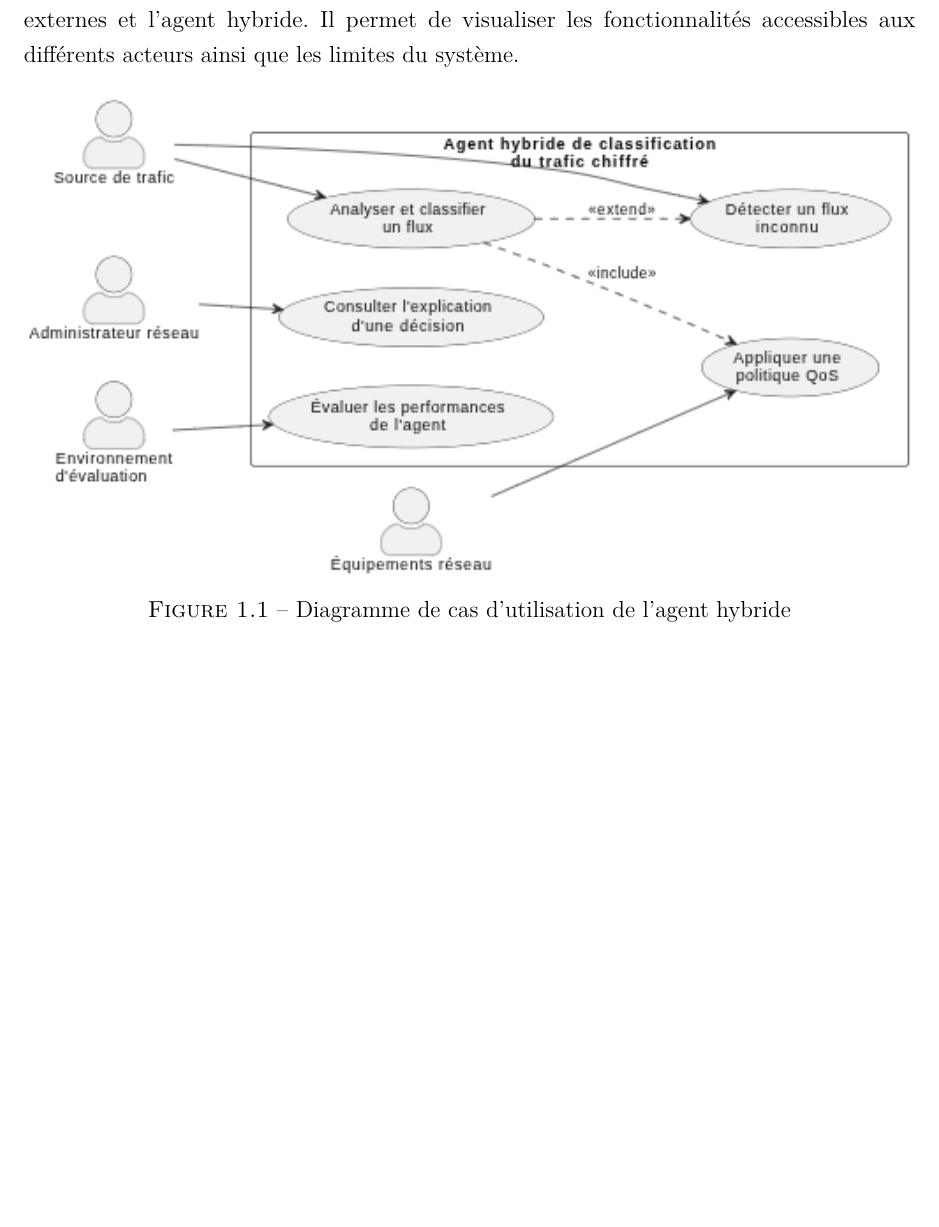
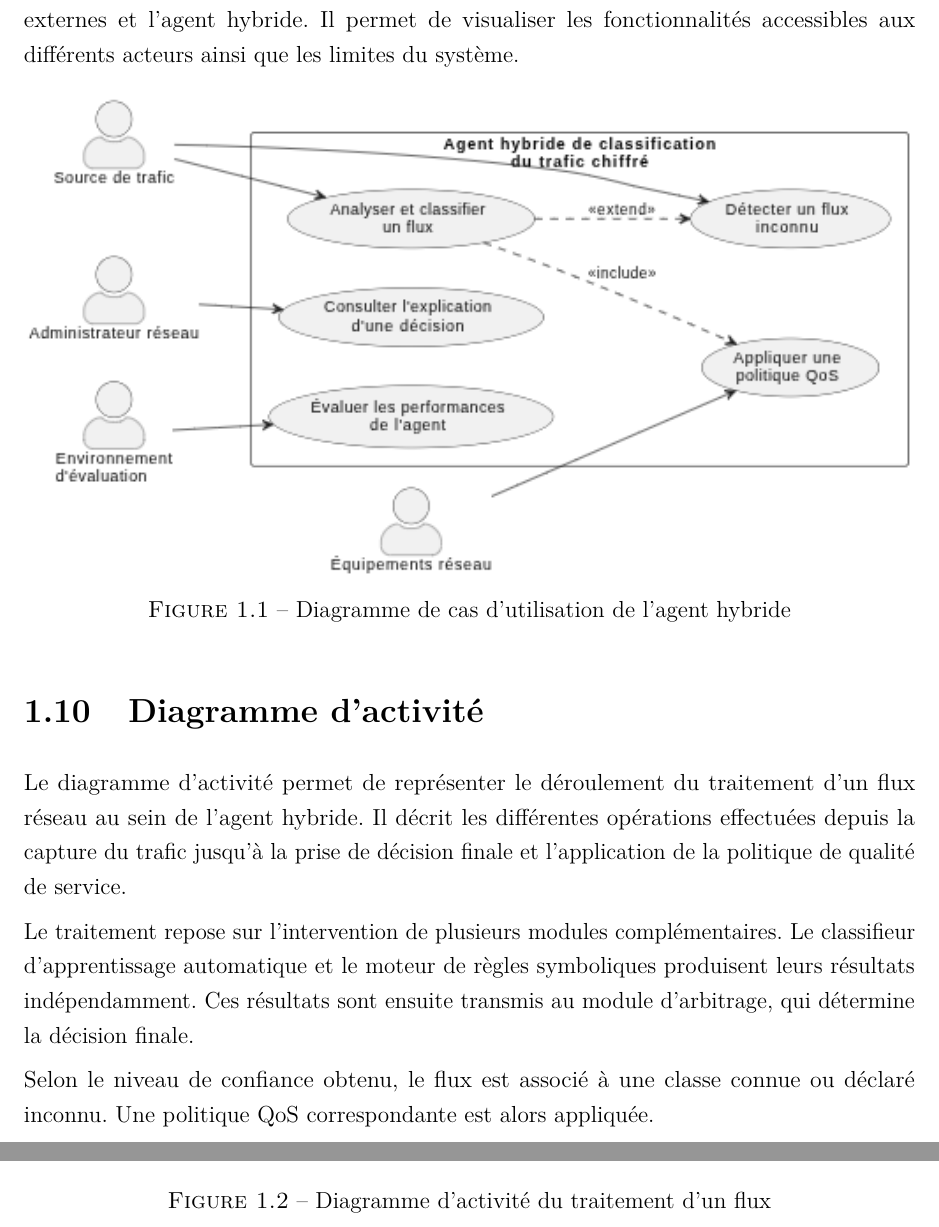
Before and after one commit to Lamouchi-Saif/conception_Agent-hybride-de-classification-de-trafic-chiffr-, a LaTeX document (main.tex, which reads analyse.tex): part of page 24 of 52 before the commit and two parts of pages 24 and 25 of 53 after it, the two joined at a grey line, cut so that both start at the same text, the shorter picture padded with empty space. Compiled offline with pdfLaTeX.

Commit message:
docs: activity diag

```diff
--- a/analyse.tex
+++ b/analyse.tex
@@ -1028,3 +1028,31 @@ aux différents acteurs ainsi que les limites du système.
     \caption{Diagramme de cas d'utilisation de l'agent hybride}
     \label{fig:use-case}
 \end{figure}
+
+
+\section{Diagramme d'activité}
+
+Le diagramme d'activité permet de représenter le déroulement
+du traitement d'un flux réseau au sein de l'agent hybride.
+Il décrit les différentes opérations effectuées depuis
+la capture du trafic jusqu'à la prise de décision finale
+et l'application de la politique de qualité de service.
+
+Le traitement repose sur l'intervention de plusieurs
+modules complémentaires. Le classifieur d'apprentissage
+automatique et le moteur de règles symboliques produisent
+leurs résultats indépendamment. Ces résultats sont ensuite
+transmis au module d'arbitrage, qui détermine la décision
+finale.
+
+Selon le niveau de confiance obtenu, le flux est associé
+à une classe connue ou déclaré inconnu. Une politique QoS
+correspondante est alors appliquée.
+
+\begin{figure}[H]
+    \centering
+    \includegraphics[width=0.85\textwidth]
+    {img/diag/activity.png}
+    \caption{Diagramme d'activité du traitement d'un flux}
+    \label{fig:diagramme-activite}
+\end{figure}
```
Also changed, not shown: img/diag/activity.png (added), main.pdf, 1 other file.
